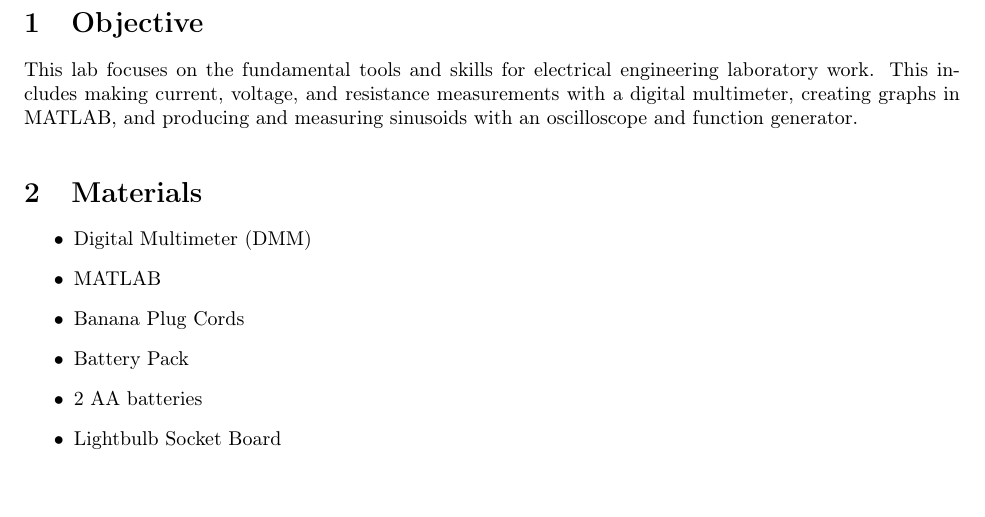
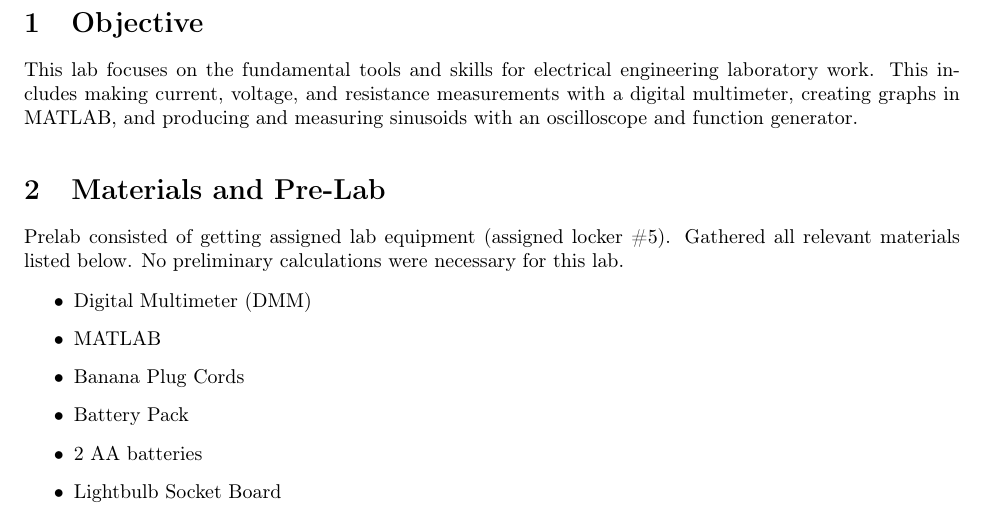
Before and after one commit to apham727/ELEC240, a LaTeX document (lab1/lab1report.tex): part of page 2 of 7, cut so that both start at the same text. Compiled offline with pdfLaTeX.

Commit message:
added prelab

```diff
--- a/lab1/lab1report.tex
+++ b/lab1/lab1report.tex
@@ -60,7 +60,10 @@
 
 	%\textit{For the Objective section, identify the test you performed and its objectives. The objectives of the test are important to state because they are usually analyzed in the conclusion to determine whether the test succeeded.}
 
-	\section{Materials}
+	\section{Materials and Pre-Lab}
+
+	Prelab consisted of getting assigned lab equipment (assigned locker \#5). Gathered all relevant materials listed below.
+	No preliminary calculations were necessary for this lab.
 
 	\begin{itemize}
 		\item Digital Multimeter (DMM)
```
Also changed, not shown: lab1/lab1report.pdf, 4 other files.
